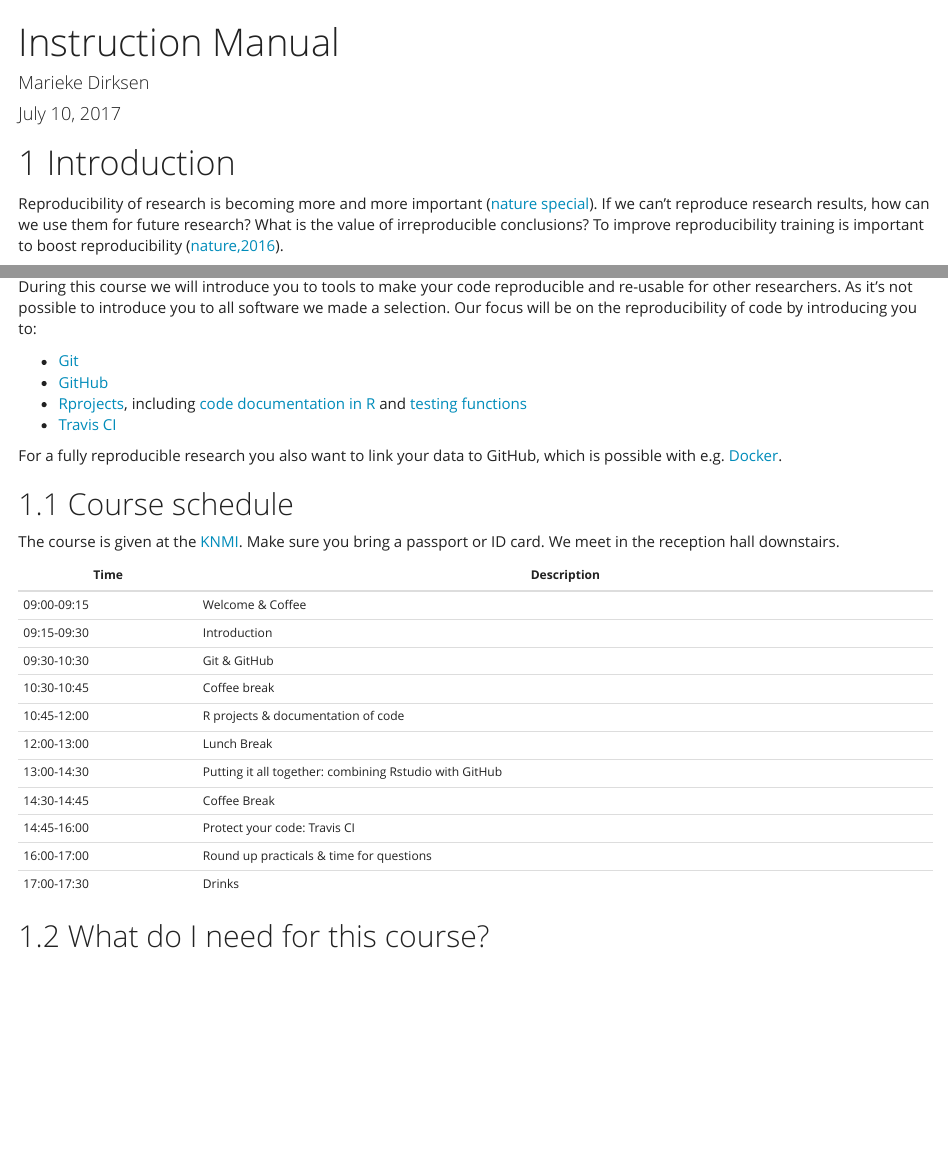
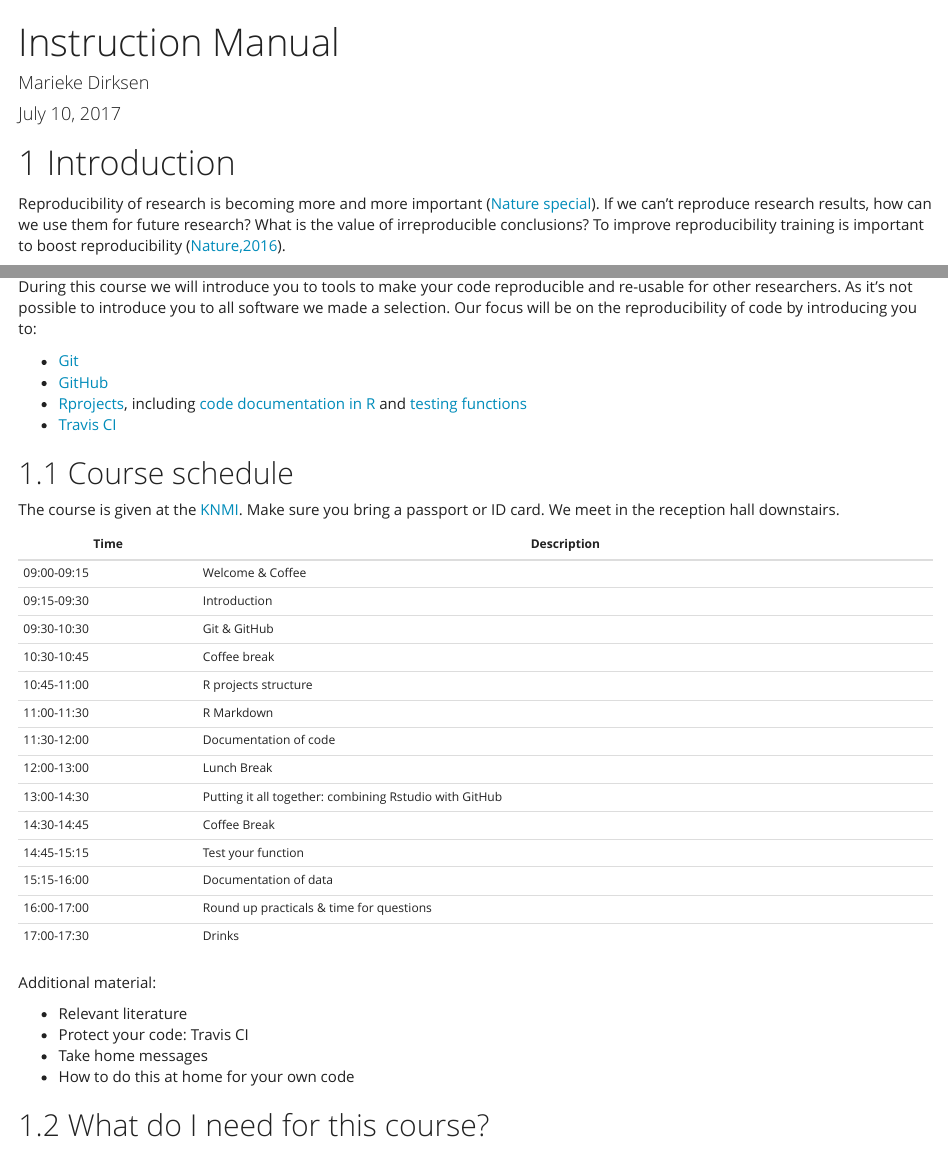
Before and after one commit to MariekeDirk/Reproducibility-Reusability-course, an R Markdown document (vignettes/InstructionManual.Rmd): the page in a window 1100 px wide, from its top, and a second part further down, joined at a grey line. Rendered offline with R 4.5, knitr and Pandoc, with nearby package versions; badge pictures from the web are left out.

Commit message:
Meeting notes included

````diff
--- a/vignettes/InstructionManual.Rmd
+++ b/vignettes/InstructionManual.Rmd
@@ -20,5 +20,5 @@ knitr::opts_chunk$set(echo = TRUE)
 ```
 
 # Introduction
-Reproducibility of research is becoming more and more important ([nature special](http://www.nature.com/news/reproducibility-1.17552)). If we can't reproduce research results, how can we use them for future research? What is the value of irreproducible conclusions? To improve reproducibility training is important to boost reproducibility ([nature,2016](http://www.nature.com/news/1-500-scientists-lift-the-lid-on-reproducibility-1.19970)).
+Reproducibility of research is becoming more and more important ([Nature special](http://www.nature.com/news/reproducibility-1.17552)). If we can't reproduce research results, how can we use them for future research? What is the value of irreproducible conclusions? To improve reproducibility training is important to boost reproducibility ([Nature,2016](http://www.nature.com/news/1-500-scientists-lift-the-lid-on-reproducibility-1.19970)).
 
@@ -30,8 +30,6 @@ During this course we will introduce you to tools to make your code reproducible
 * [GitHub](https://github.com/)
 * [Rprojects](https://support.rstudio.com/hc/en-us/articles/200526207-Using-Projects), including [code documentation in R](https://cran.r-project.org/web/packages/roxygen2/vignettes/rd.html) and [testing functions](https://www.rdocumentation.org/packages/testthat/versions/1.0.2/topics/testthat)
 * [Travis CI](https://travis-ci.org/)
-
-For a fully reproducible research you also want to link your data to GitHub, which is possible with e.g. [Docker](https://docs.docker.com/docker-hub/github/).
 
 ## Course schedule
 The course is given at the [KNMI](https://www.knmi.nl/over-het-knmi/contact/contactformulier). Make sure you bring a passport or ID card. We meet in the reception hall downstairs.
@@ -42,13 +40,23 @@ The course is given at the [KNMI](https://www.knmi.nl/over-het-knmi/contact/cont
 | 09:15-09:30 | Introduction |
 | 09:30-10:30 | Git & GitHub |
 | 10:30-10:45 | Coffee break |
-| 10:45-12:00 | R projects & documentation of code |
+| 10:45-11:00 | R projects structure |
+| 11:00-11:30 | R Markdown |
+| 11:30-12:00 | Documentation of code |
 | 12:00-13:00 | Lunch Break |
 | 13:00-14:30 | Putting it all together: combining Rstudio with GitHub |
 | 14:30-14:45 | Coffee Break |
-| 14:45-16:00 | Protect your code: Travis CI |
+| 14:45-15:15 | Test your function |
+| 15:15-16:00 | Documentation of data |
 | 16:00-17:00 | Round up practicals & time for questions |
 | 17:00-17:30 | Drinks |
+
+Additional material:
+
+* Relevant literature
+* Protect your code: Travis CI
+* Take home messages
+* How to do this at home for your own code
 
 ## What do I need for this course?
 * A GitHub account
````
Also changed, not shown: vignettes/InstructionManual.Rmd (2 more changed lines).
